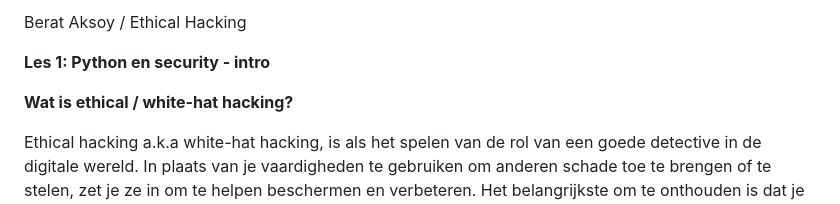
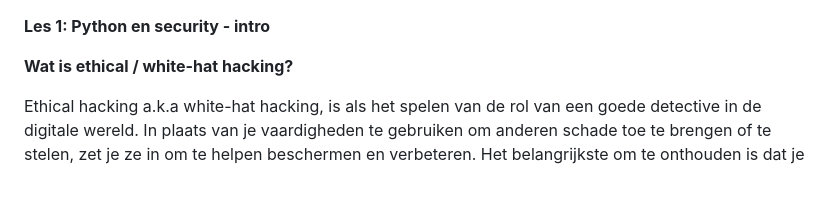
Before and after one commit to TyroneFromBelgium/serverok, a Markdown page: logboekdezeb.md, the part around the change. Rendered like a GitHub page.

```diff
--- a/logboekdezeb.md
+++ b/logboekdezeb.md
@@ -1,5 +1,3 @@
-Berat Aksoy / Ethical Hacking
-
 **Les 1: Python en security - intro**
 
 **Wat is ethical / white-hat hacking?**
```
